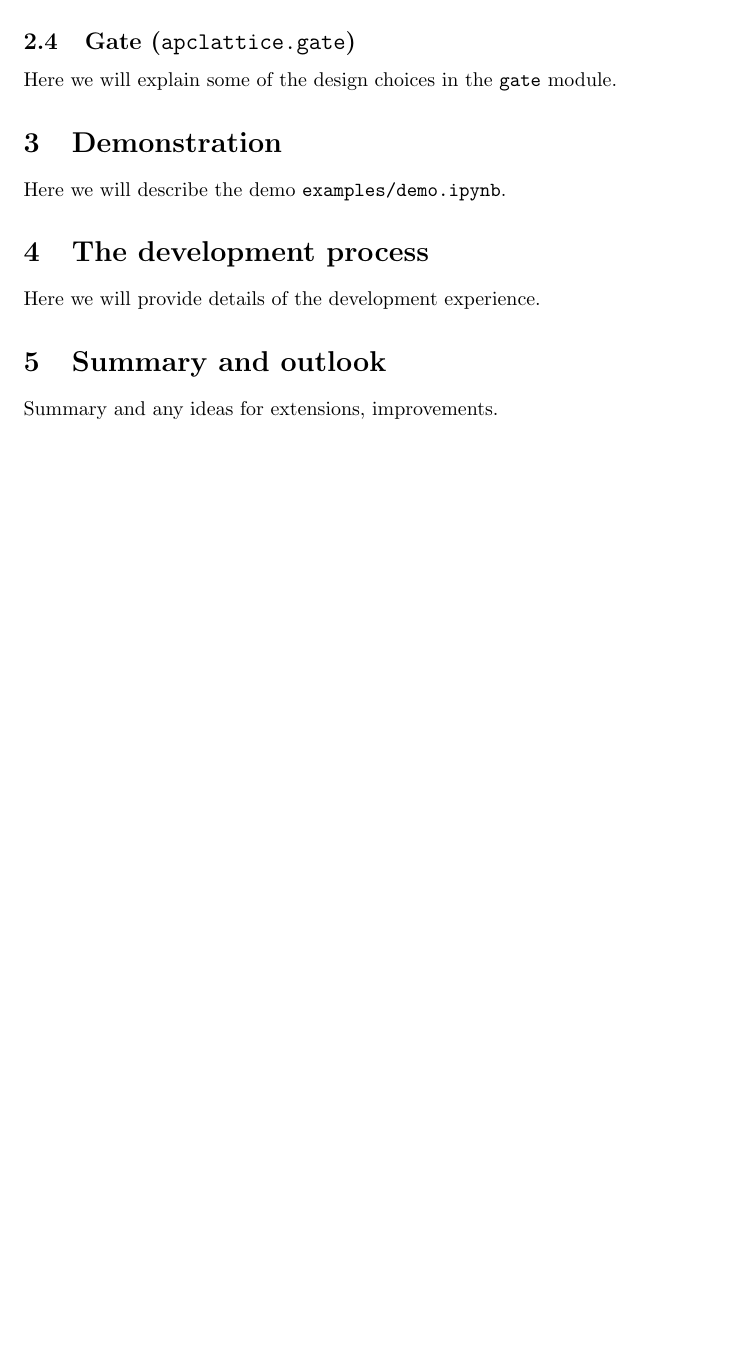
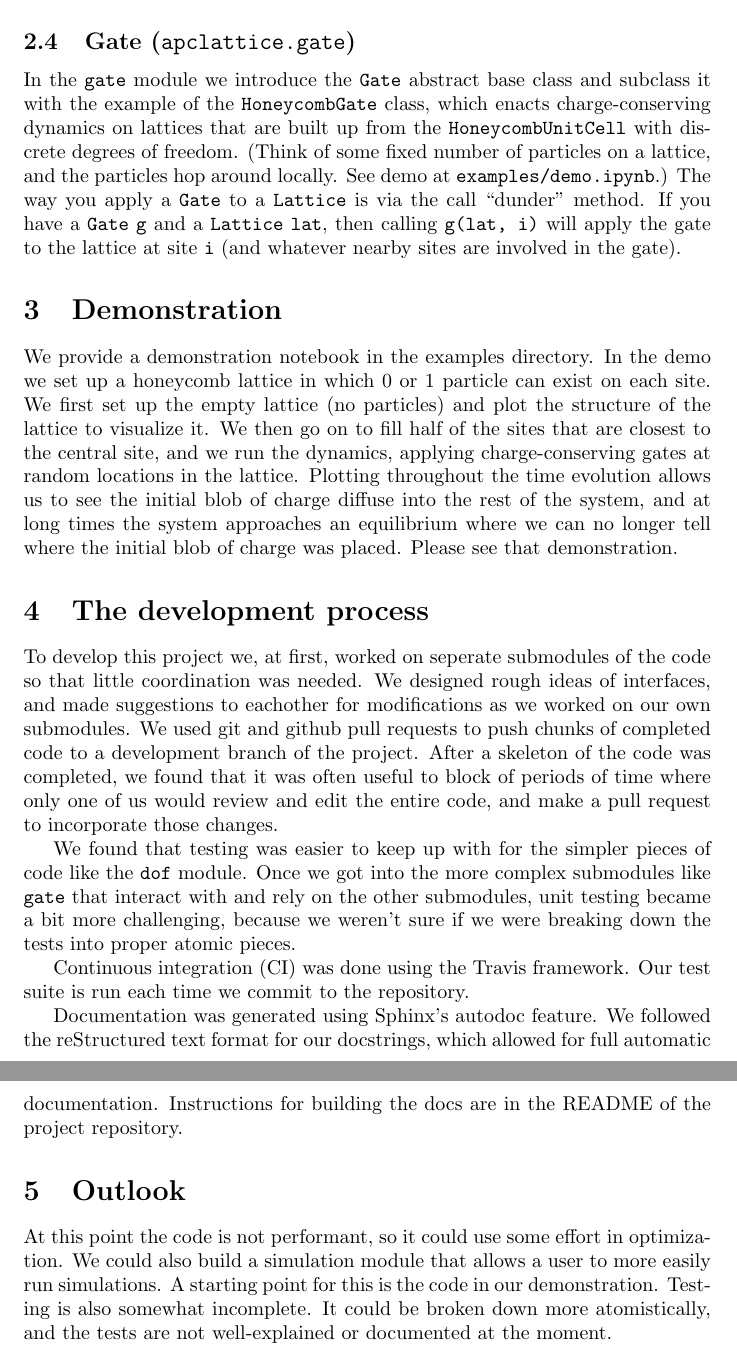
Before and after one commit to aormorningstar/apclattice, a LaTeX document (report/report.tex): part of page 2 of 2 before the commit and two parts of pages 3 and 4 of 4 after it, the two joined at a grey line, cut so that both start at the same text, the shorter picture padded with empty space. Compiled offline with pdfLaTeX.

Commit message:
filled out more sections of the report

```diff
--- a/report/report.tex
+++ b/report/report.tex
@@ -2,6 +2,13 @@
 \usepackage{graphicx}
 \usepackage{amsfonts}
 \usepackage{tabularx}
+\usepackage{hyperref}
+\hypersetup{
+    colorlinks=true,
+    linkcolor=blue,
+    filecolor=magenta,
+    urlcolor=cyan,
+}
 
 \title{APC 524 Final Project Report}
 \author{Alan Morningstar and Steven Li}
@@ -25,27 +32,33 @@ There are four submodules:
     \item $\texttt{apclattice.lattice}$\\
     \item $\texttt{apclattice.gate}$.
 \end{itemize}
-The $\texttt{dof}$ module provides degrees of freedom that ``live" on lattice sites of the system. The values that these degrees of freedom take on change during the dynamics. The $\texttt{unitcell}$ module gives us unit cells: the basic repeating element of the lattice that is used as a tile to cover space. The $\texttt{lattice}$ module provides an object representing the full lattice of the system, which extends over a finite region in space. Finally, the $\texttt{gate}$ module sets up the framework, and one example, for endowing the system with local dynamics by applying gates to update degrees of freedom on the lattice. This defines time evolution in the system.
+The $\texttt{dof}$ module provides degrees of freedom that ``live" on lattice sites of the system. The values that these degrees of freedom take on change during the dynamics (when gates are applied to the system). The $\texttt{unitcell}$ module gives us unit cells: the basic repeating element of the lattice that is used as a tile to cover space. The $\texttt{lattice}$ module provides an object representing the full lattice of the system, which extends over a finite region in space. Finally, the $\texttt{gate}$ module sets up the framework, and one example, for endowing the system with local dynamics by applying gates to update degrees of freedom on the lattice. This defines time evolution in the system.
 
 \subsection{Degree of freedom ($\texttt{apclattice.dof}$)}
-Here we will explain some of the design choices in the $\texttt{dof}$ module.
+In the $\texttt{dof}$ module we have implemented two common (in statistical physics models) types of degrees of freedom for lattice sites: discrete and continuous contiguous degrees of freedom. They are implemented as concrete subclasses of the abstract base class $\texttt{DOF}$. The $\texttt{DiscreteDOF}$ class takes on integers $\in [i_\mathrm{min}, i_\mathrm{max}]$, which is useful in, for example, the description of systems where the number of particles on a site is bounded. We also implemented a $\texttt{ContinuousDOF}$ class that takes on real values $\in [r_\mathrm{min}, r_\mathrm{max}]$. This could be useful in describing, for example, the ``XY"" model, where there is an angle $\theta_i \in [0, 2 \pi]$ of an arrow on each site $i$ of a two-dimensional (2D) lattice.
 
 \subsection{Unit cell ($\texttt{apclattice.unitcell}$)}
-Here we will explain some of the design choices in the $\texttt{unitcell}$ module.
+In the $\texttt{unitcell}$ module we've implemented the class $\texttt{UnitCell}$, representing the basic repeating unit of a lattice, and subclasses $\texttt{HoneycombUnitCell}$, $\texttt{SquareUnitCell}$, and $\texttt{LineUnitCell}$. The latter three represent the unit cells with which the standard versions of the 2D honeycomb lattice, 2D square lattice, or 1D square lattice can be built. A unit cell is specified by a set of ``lattice vectors" $\vec{a}_i$, for $i\in [0, D-1]$ where $D$ is the spatial dimension, and a set of ``basis vectors" $\vec{b}_i$, for $i \in [0, S-1]$ where $S$ is the number of sites per unit cell. Lattice vectors are the translation vectors for building up the lattice using unit cell ``tiles", and basis vectors are the locations of sites within a unit cell. These sets of vectors are stored as lists of $\texttt{numpy.array}$ objects within the $\texttt{UnitCell}$. A $\texttt{UnitCell}$ also stores a list of $\texttt{DOF}$ objects that specify the degrees of freedom on each lattice site within the unit cell.
 
 \subsection{Lattice ($\texttt{apclattice.lattice}$)}
-Here we will explain some of the design choices in the $\texttt{dof}$ module.
+In the $\texttt{lattice}$ module we provide the $\texttt{Lattice}$ class. This object contains a $\texttt{UnitCell}$ and information on how many times that unit cell is translated in each spatial direction to make up the lattice. It also has the option of periodic or open boundaries, and it stores the state that each site's degree of freedom is in, which gets updated when the lattice is ``time evolved". Much of the functionality of the $\texttt{Lattice}$ is to be able to conveniently query the data describing the lattice, such as the absolute position of each site of the lattice, or the map between the $\texttt{ind}$ of a site (an integer index $\in [0, n_s-1]$ where $n_s$ is the total number of sites in the lattice) and the $\texttt{coords}$ of a site (a tuple giving the cartesian coordinates of the particular unit cell in the lattice that the site lives in and which site in that unit cell is the one). This is an $O(n_s)$ amount of data, so it is generated when a $\texttt{Lattice}$ is initialized and stored for lookup, instead of calculating it ``on the fly" as needed.
 
 \subsection{Gate ($\texttt{apclattice.gate}$)}
-Here we will explain some of the design choices in the $\texttt{gate}$ module.
+In the $\texttt{gate}$ module we introduce the $\texttt{Gate}$ abstract base class and subclass it with the example of the $\texttt{HoneycombGate}$ class, which enacts charge-conserving dynamics on lattices that are built up from the $\texttt{HoneycombUnitCell}$ with discrete degrees of freedom. (Think of some fixed number of particles on a lattice, and the particles hop around locally. See demo at $\texttt{examples/demo.ipynb}$.) The way you apply a $\texttt{Gate}$ to a $\texttt{Lattice}$ is via the call ``dunder" method. If you have a $\texttt{Gate}$ $\texttt{g}$ and a $\texttt{Lattice}$ $\texttt{lat}$, then calling $\texttt{g(lat, i)}$ will apply the gate to the lattice at site $\texttt{i}$ (and whatever nearby sites are involved in the gate).
 
 \section{Demonstration}
-Here we will describe the demo $\texttt{examples/demo.ipynb}$.
+We provide a demonstration notebook in the examples directory. In the demo we set up a honeycomb lattice in which $0$ or $1$ particle can exist on each site. We first set up the empty lattice (no particles) and plot the structure of the lattice to visualize it. We then go on to fill half of the sites that are closest to the central site, and we run the dynamics, applying charge-conserving gates at random locations in the lattice. Plotting throughout the time evolution allows us to see the initial blob of charge diffuse into the rest of the system, and at long times the system approaches an equilibrium where we can no longer tell where the initial blob of charge was placed. Please see that demonstration.
 
 \section{The development process}
-Here we will provide details of the development experience.
+To develop this project we, at first, worked on seperate submodules of the code so that little coordination was needed. We designed rough ideas of interfaces, and made suggestions to eachother for modifications as we worked on our own submodules. We used git and github pull requests to push chunks of completed code to a development branch of the project. After a skeleton of the code was completed, we found that it was often useful to block of periods of time where only one of us would review and edit the entire code, and make a pull request to incorporate those changes.
 
-\section{Summary and outlook}
-Summary and any ideas for extensions, improvements.
+We found that testing was easier to keep up with for the simpler pieces of code like the $\texttt{dof}$ module. Once we got into the more complex submodules like $\texttt{gate}$ that interact with and rely on the other submodules, unit testing became a bit more challenging, because we weren't sure if we were breaking down the tests into proper atomic pieces.
+
+Continuous integration (CI) was done using the Travis framework. Our test suite is run each time we commit to the repository.
+
+Documentation was generated using Sphinx's autodoc feature. We followed the reStructured text format for our docstrings, which allowed for full automatic documentation. Instructions for building the docs are in the README of the project repository.
+
+\section{Outlook}
+At this point the code is not performant, so it could use some effort in optimization. We could also build a simulation module that allows a user to more easily run simulations. A starting point for this is the code in our demonstration. Testing is also somewhat incomplete. It could be broken down more atomistically, and the tests are not well-explained or documented at the moment.
 
 \end{document}
```
Also changed, not shown: report/report.tex (2 more changed lines).
